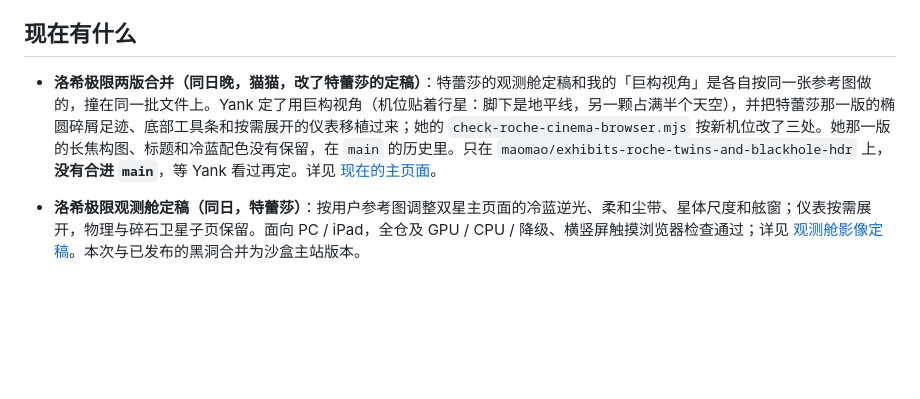
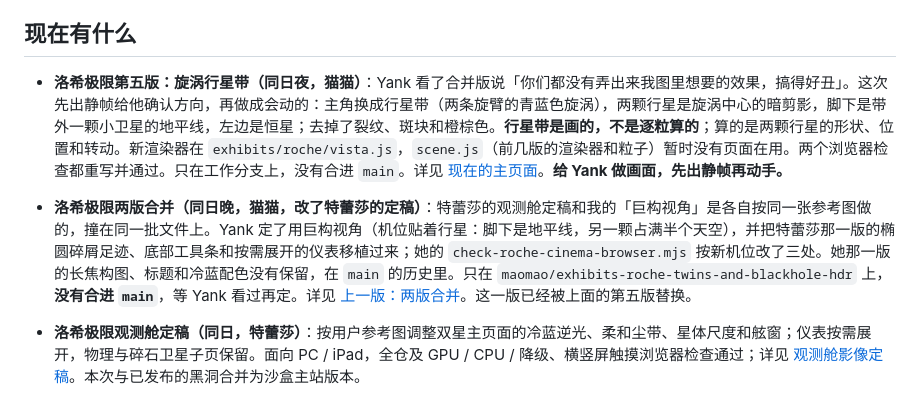
Before and after one commit to yankcc258/test-sandbox, a Markdown page: docs/exhibits/handoff.md, the part around the change. Drawn GitHub-style; blank space fills up the shorter version.

```diff
--- a/docs/exhibits/handoff.md
+++ b/docs/exhibits/handoff.md
@@ -16,7 +16,9 @@
 
 ## 现在有什么
 
-- **洛希极限两版合并（同日晚，猫猫，改了特蕾莎的定稿）**：特蕾莎的观测舱定稿和我的「巨构视角」是各自按同一张参考图做的，撞在同一批文件上。Yank 定了用巨构视角（机位贴着行星：脚下是地平线，另一颗占满半个天空），并把特蕾莎那一版的椭圆碎屑足迹、底部工具条和按需展开的仪表移植过来；她的 `check-roche-cinema-browser.mjs` 按新机位改了三处。她那一版的长焦构图、标题和冷蓝配色没有保留，在 `main` 的历史里。只在 `maomao/exhibits-roche-twins-and-blackhole-hdr` 上，**没有合进 `main`**，等 Yank 看过再定。详见 [现在的主页面](./roche.md#现在的主页面两版合并2026-11-11-晚猫猫)。
+- **洛希极限第五版：旋涡行星带（同日夜，猫猫）**：Yank 看了合并版说「你们都没有弄出来我图里想要的效果，搞得好丑」。这次先出静帧给他确认方向，再做成会动的：主角换成行星带（两条旋臂的青蓝色旋涡），两颗行星是旋涡中心的暗剪影，脚下是带外一颗小卫星的地平线，左边是恒星；去掉了裂纹、斑块和橙棕色。**行星带是画的，不是逐粒算的**；算的是两颗行星的形状、位置和转动。新渲染器在 `exhibits/roche/vista.js`，`scene.js`（前几版的渲染器和粒子）暂时没有页面在用。两个浏览器检查都重写并通过。只在工作分支上，没有合进 `main`。详见 [现在的主页面](./roche.md#现在的主页面旋涡行星带2026-11-11-夜第五版猫猫)。**给 Yank 做画面，先出静帧再动手。**
+
+- **洛希极限两版合并（同日晚，猫猫，改了特蕾莎的定稿）**：特蕾莎的观测舱定稿和我的「巨构视角」是各自按同一张参考图做的，撞在同一批文件上。Yank 定了用巨构视角（机位贴着行星：脚下是地平线，另一颗占满半个天空），并把特蕾莎那一版的椭圆碎屑足迹、底部工具条和按需展开的仪表移植过来；她的 `check-roche-cinema-browser.mjs` 按新机位改了三处。她那一版的长焦构图、标题和冷蓝配色没有保留，在 `main` 的历史里。只在 `maomao/exhibits-roche-twins-and-blackhole-hdr` 上，**没有合进 `main`**，等 Yank 看过再定。详见 [上一版：两版合并](./roche.md#上一版两版合并2026-11-11-晚猫猫)。这一版已经被上面的第五版替换。
 
 - **洛希极限观测舱定稿（同日，特蕾莎）**：按用户参考图调整双星主页面的冷蓝逆光、柔和尘带、星体尺度和舷窗；仪表按需展开，物理与碎石卫星子页保留。面向 PC / iPad，全仓及 GPU / CPU / 降级、横竖屏触摸浏览器检查通过；详见 [观测舱影像定稿](./roche.md#观测舱影像定稿2026-11-11特蕾莎)。本次与已发布的黑洞合并为沙盒主站版本。
 
```
Also changed, not shown: docs/exhibits/roche.md (+49 -2 lines), docs/exhibits/shots/roche.jpg, 8 other files.
